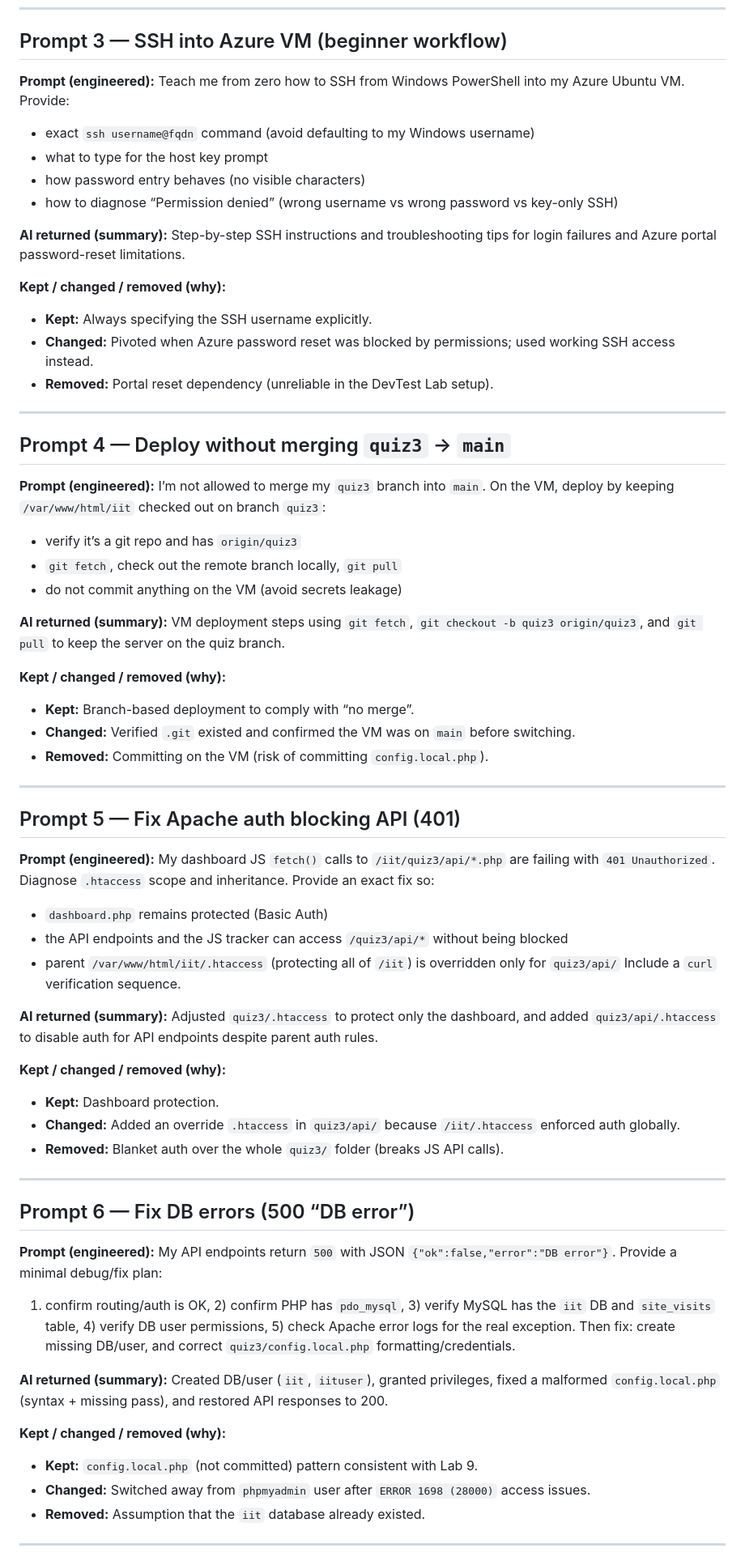
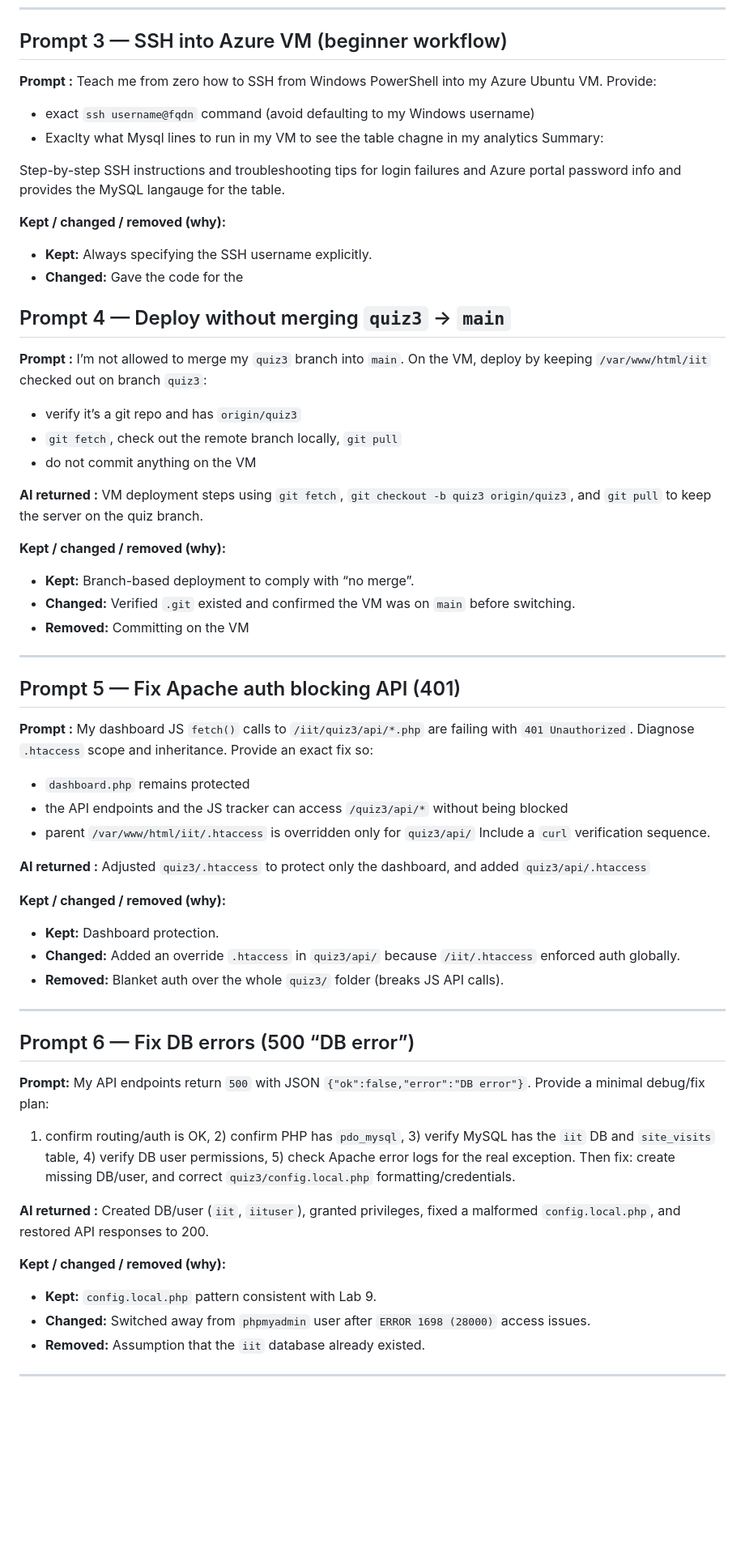
Before and after one commit to NikhilMiddaGeek/itws1100-middan, a Markdown page: quiz3/prompt-log.md, the part around one of its changes. Shown at 81% size. GitHub-like rendering; blank space fills up the shorter version.

```diff
--- a/quiz3/prompt-log.md
+++ b/quiz3/prompt-log.md
@@ -46,50 +43,45 @@ Created the `quiz3/` folder with PHP APIs, dashboard UI, tracker JS, CSS, schema
 ---
 
 ## Prompt 3 — SSH into Azure VM (beginner workflow)
-**Prompt (engineered):**
+**Prompt :**
 Teach me from zero how to SSH from Windows PowerShell into my Azure Ubuntu VM. Provide:
 - exact `ssh username@fqdn` command (avoid defaulting to my Windows username)
-- what to type for the host key prompt
-- how password entry behaves (no visible characters)
-- how to diagnose “Permission denied” (wrong username vs wrong password vs key-only SSH)
+- Exaclty what Mysql lines to run in my VM to see the table chagne in my analytics
+Summary:
 
-**AI returned (summary):**
-Step-by-step SSH instructions and troubleshooting tips for login failures and Azure portal password-reset limitations.
+Step-by-step SSH instructions and troubleshooting tips for login failures and Azure portal password info and provides the MySQL langauge for the table.
 
 **Kept / changed / removed (why):**
 - **Kept:** Always specifying the SSH username explicitly.
-- **Changed:** Pivoted when Azure password reset was blocked by permissions; used working SSH access instead.
-- **Removed:** Portal reset dependency (unreliable in the DevTest Lab setup).
+- **Changed:** Gave the code for the
 
----
 
 ## Prompt 4 — Deploy without merging `quiz3` → `main`
-**Prompt (engineered):**
+**Prompt :**
 I’m not allowed to merge my `quiz3` branch into `main`. On the VM, deploy by keeping `/var/www/html/iit` checked out on branch `quiz3`:
 - verify it’s a git repo and has `origin/quiz3`
 - `git fetch`, check out the remote branch locally, `git pull`
-- do not commit anything on the VM (avoid secrets leakage)
+- do not commit anything on the VM
 
-**AI returned (summary):**
+**AI returned :**
 VM deployment steps using `git fetch`, `git checkout -b quiz3 origin/quiz3`, and `git pull` to keep the server on the quiz branch.
 
 **Kept / changed / removed (why):**
 - **Kept:** Branch-based deployment to comply with “no merge”.
 - **Changed:** Verified `.git` existed and confirmed the VM was on `main` before switching.
-- **Removed:** Committing on the VM (risk of committing `config.local.php`).
-
+- **Removed:** Committing on the VM
 ---
 
 ## Prompt 5 — Fix Apache auth blocking API (401)
-**Prompt (engineered):**
+**Prompt :**
 My dashboard JS `fetch()` calls to `/iit/quiz3/api/*.php` are failing with `401 Unauthorized`. Diagnose `.htaccess` scope and inheritance. Provide an exact fix so:
-- `dashboard.php` remains protected (Basic Auth)
+- `dashboard.php` remains protected
 - the API endpoints and the JS tracker can access `/quiz3/api/*` without being blocked
-- parent `/var/www/html/iit/.htaccess` (protecting all of `/iit`) is overridden only for `quiz3/api/`
+- parent `/var/www/html/iit/.htaccess` is overridden only for `quiz3/api/`
 Include a `curl` verification sequence.
 
-**AI returned (summary):**
-Adjusted `quiz3/.htaccess` to protect only the dashboard, and added `quiz3/api/.htaccess` to disable auth for API endpoints despite parent auth rules.
+**AI returned :**
+Adjusted `quiz3/.htaccess` to protect only the dashboard, and added `quiz3/api/.htaccess`
 
 **Kept / changed / removed (why):**
 - **Kept:** Dashboard protection.
@@ -99,16 +91,16 @@ Adjusted `quiz3/.htaccess` to protect only the dashboard, and added `quiz3/api/.
 ---
 
 ## Prompt 6 — Fix DB errors (500 “DB error”)
-**Prompt (engineered):**
+**Prompt:**
 My API endpoints return `500` with JSON `{"ok":false,"error":"DB error"}`. Provide a minimal debug/fix plan:
 1) confirm routing/auth is OK, 2) confirm PHP has `pdo_mysql`, 3) verify MySQL has the `iit` DB and `site_visits` table, 4) verify DB user permissions, 5) check Apache error logs for the real exception.
 Then fix: create missing DB/user, and correct `quiz3/config.local.php` formatting/credentials.
 
-**AI returned (summary):**
-Created DB/user (`iit`, `iituser`), granted privileges, fixed a malformed `config.local.php` (syntax + missing pass), and restored API responses to 200.
+**AI returned :**
+Created DB/user (`iit`, `iituser`), granted privileges, fixed a malformed `config.local.php`, and restored API responses to 200.
 
 **Kept / changed / removed (why):**
-- **Kept:** `config.local.php` (not committed) pattern consistent with Lab 9.
+- **Kept:** `config.local.php`  pattern consistent with Lab 9.
 - **Changed:** Switched away from `phpmyadmin` user after `ERROR 1698 (28000)` access issues.
 - **Removed:** Assumption that the `iit` database already existed.
 
```
Also changed, not shown: other parts of quiz3/prompt-log.md (+12 -31 lines).
